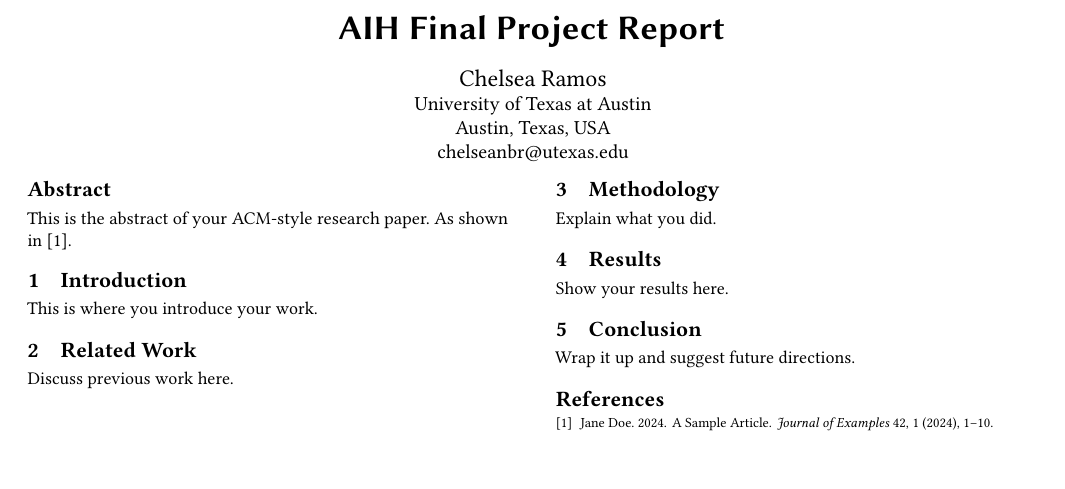
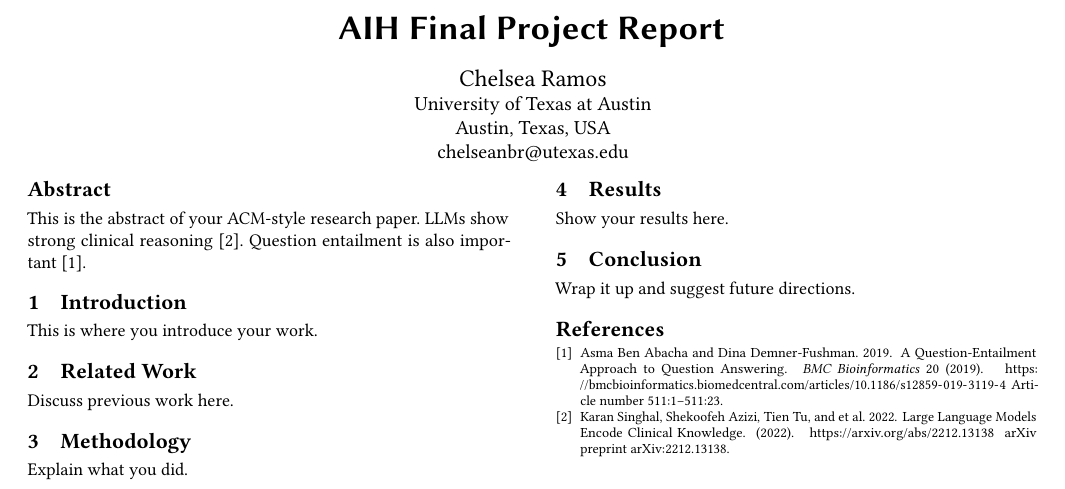
Before and after one commit to chelseanbr/tinyllama-medical-qa, a LaTeX paper (aih-final-project-report/main.tex, which reads aih-final-project-report/references.bib): part of page 2 of 2, cut so that both start at the same text, the shorter picture padded with empty space. Compiled offline with pdfLaTeX.

Commit message:
fix references

```diff
--- a/aih-final-project-report/main.tex
+++ b/aih-final-project-report/main.tex
@@ -37,7 +37,8 @@
 
 \begin{abstract}
 This is the abstract of your ACM-style research paper.
-As shown in~\cite{sample2024}.
+LLMs show strong clinical reasoning~\cite{singhal2022large}.
+Question entailment is also important~\cite{BenAbacha-BMC-2019}.
 \end{abstract}
 
 \maketitle
--- a/aih-final-project-report/references.bib
+++ b/aih-final-project-report/references.bib
@@ -1,7 +0,0 @@
-@article{sample2024,
-  author = {Doe, Jane},
-  title = {A Sample Article},
-  journal = {Journal of Examples},
-  year = {2024},
-  volume = {42},
-  number = {1},
@@ -9,0 +12,2 @@
+  journal = {BMC Bioinformatics},
+  volume  = {20},
```
Also changed, not shown: README.md, aih-final-project-report/main.bbl (added), aih-final-project-report/main.pdf, aih-final-project-report/references.bib (15 more changed lines), 7 other files.
